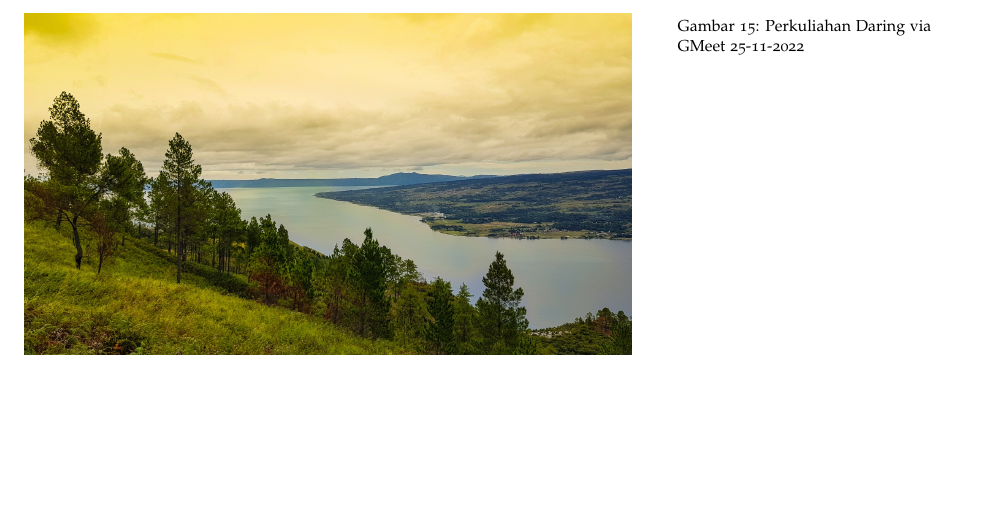
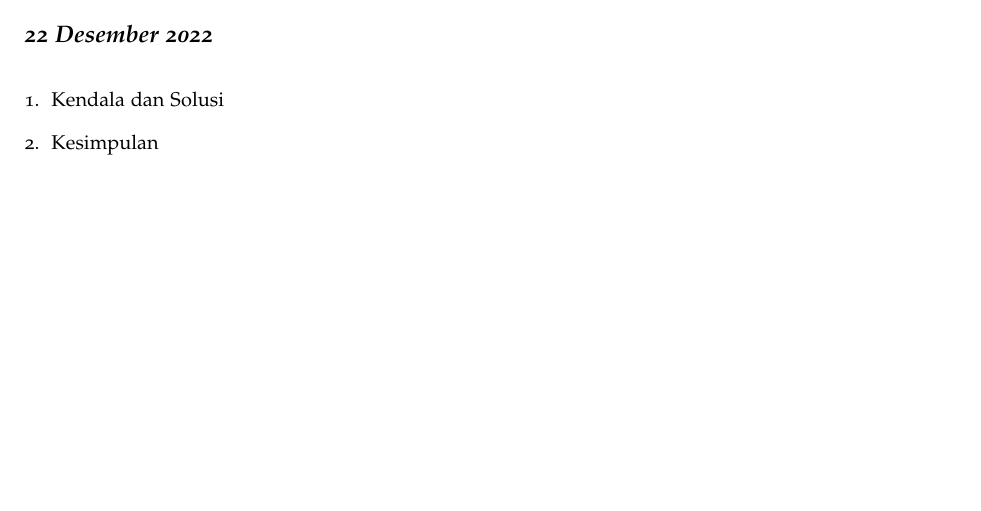
Before and after one commit to muhdavi/practice-big-data-2022, a LaTeX document (lab_notes.tex, which reads laporan/MuhammadMunawir.tex): part of page 33 of 57 before the commit and part of page 32 of 56 after it, cut at the place of the change, the shorter picture padded with empty space. Compiled offline with pdfLaTeX.

Commit message:
Presensi 22-12-2022 a.n. MUNAWIR

```diff
--- a/laporan/MuhammadMunawir.tex
+++ b/laporan/MuhammadMunawir.tex
@@ -50,8 +50,12 @@
 
 \end{enumerate}
 
-\begin{figure}[!ht]
-\includegraphics[width=\textwidth]{futura}
-\caption{Perkuliahan Daring via GMeet 25-11-2022}
-\label{gam:perkuliahan-25-11}
-\end{figure}
+\newday{\textbf{22 Desember 2022}}
+\begin{enumerate}
+\item Kendala dan Solusi
+% jelaskan kendala dan penyebab yang dialami saat mengikuti praktikum serta solusi atau langkah-langkah yang telah dilakukan
+
+\item Kesimpulan
+% berikan kesimpulan dari praktikum yang telah dikerjkan
+
+\end{enumerate}
```
Also changed, not shown: gambar/futura.jpeg (deleted).
